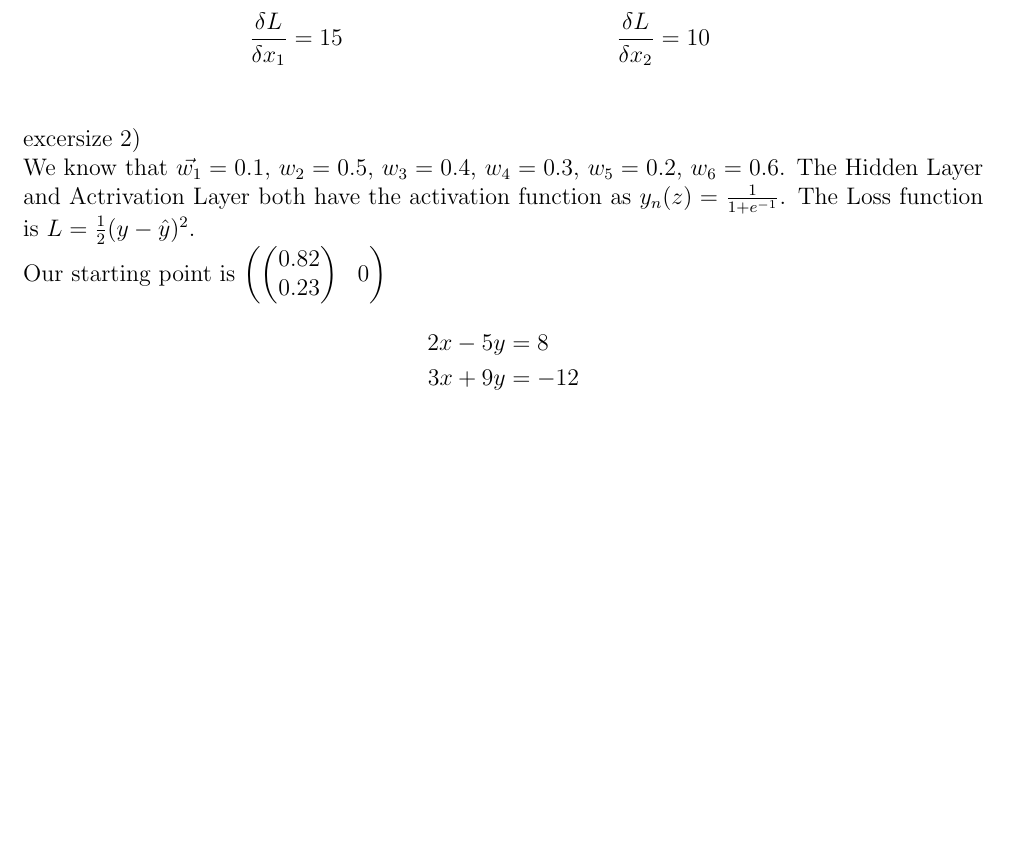
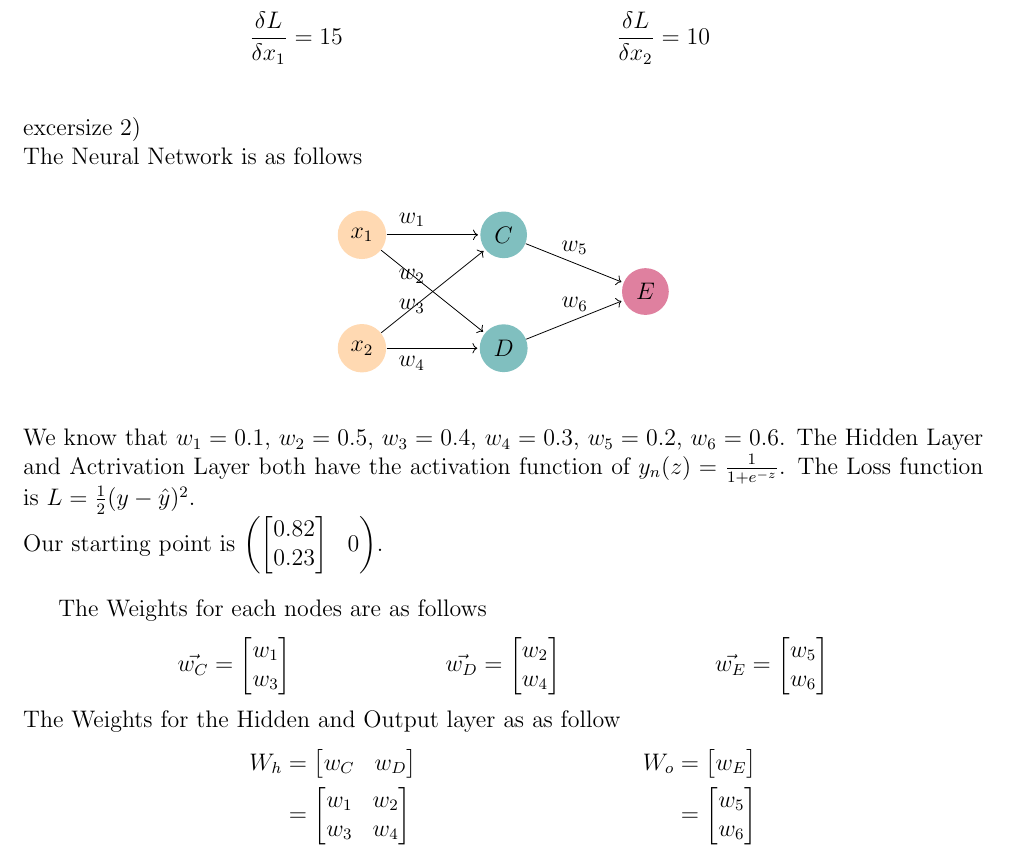
Before and after one commit to JoseCarlosMunoz12/Deep-Learning-Algorithms, a LaTeX problem sheet (HW2/HW_2.tex): part of the page, cut so that both start at the same text, the shorter picture padded with empty space. Compiled offline with pdfLaTeX.

Commit message:
Update HW_2.tex
added basic Matrices and NN Diagrom

```diff
--- a/HW2/HW_2.tex
+++ b/HW2/HW_2.tex
@@ -54,10 +54,65 @@ Therefore we can solve for both\\
 \frac{\delta L}{\delta x_1}&=15  &  \frac{\delta L}{\delta x_2}&=10\\
 \end{align*}
 excersize 2)\\
-We know that $\vec{w_1} = 0.1$, $w_2 = 0.5$, $w_3 = 0.4$, $w_4 = 0.3$, $w_5 = 0.2$, $w_6 = 0.6$. The Hidden Layer and Actrivation Layer both have the activation function as $y_n(z) = \frac{1}{1 + e^{-1}}$. The Loss function is $L = \frac{1}{2} (y - \hat{y})^{2}$.\\
-Our starting point is $\begin{pmatrix} \begin{pmatrix} 0.82 \\ 0.23 \end{pmatrix}  & 0 \end{pmatrix}$
+The Neural Network is as follows
+
+% Input layer neurons'number
+\newcommand{\inputnum}{2}
+% Hidden layer neurons'number
+\newcommand{\hiddennum}{2}
+% Output layer neurons'number
+\newcommand{\outputnum}{1}
+\begin{center}
+\begin{tikzpicture}
+% Input Layer
+    \node[circle,
+        minimum size = 6mm,
+        fill=orange!30] (Input-1) at (0,-1) {$x_1$};
+    \node[circle,
+        minimum size = 6mm,
+        fill=orange!30] (Input-2) at (0,-3) {$x_2$};
+% Hidden Layer
+\node[circle,
+        minimum size = 6mm,
+        fill=teal!50,
+        yshift=(\hiddennum-\inputnum)*5 mm
+    ] (Hidden-1) at (2.5,-1) {$C$};
+\node[circle,
+        minimum size = 6mm,
+        fill=teal!50,
+        yshift=(\hiddennum-\inputnum)*5 mm
+    ] (Hidden-2) at (2.5,-3) {$D$};
+% Output Layer
+    \node[circle,
+        minimum size = 6mm,
+        fill=purple!50,
+        yshift=(\outputnum-\inputnum)*5 mm
+    ] (Output-1) at (5,-1.5) {$E$};
+% Connect neurons In-Hidden
+\draw[->, shorten >=1pt] (Input-1) -- (Hidden-1)node[midway,above left] {$w_1$};
+\draw[->, shorten >=1pt] (Input-1) -- (Hidden-2)node[midway,above left] {$w_2$};
+\draw[->, shorten >=1pt] (Input-2) -- (Hidden-1)node[midway,below left] {$w_3$};
+\draw[->, shorten >=1pt] (Input-2) -- (Hidden-2)node[midway,below left] {$w_4$};
+% Connect neurons Hidden-Out
+\draw[->, shorten >=1pt] (Hidden-1) -- (Output-1)node[midway,above] {$w_5$};
+\draw[->, shorten >=1pt] (Hidden-2) -- (Output-1)node[midway,above] {$w_6$};
+\end{tikzpicture}
+\end{center}
+We know that $w_1 = 0.1$, $w_2 = 0.5$, $w_3 = 0.4$, $w_4 = 0.3$, $w_5 = 0.2$, $w_6 = 0.6$. The Hidden Layer and Actrivation Layer both have the activation function of $y_n(z) = \frac{1}{1 + e^{-z}}$. The Loss function is $L = \frac{1}{2} (y - \hat{y})^{2}$.\\
+Our starting point is $\begin{pmatrix} \begin{bmatrix} 0.82 \\ 0.23 \end{bmatrix}  & 0 \end{pmatrix}$.
+
+The Weights for each nodes are as follows
 \begin{align*}
-2x - 5y &=  8 \\
-3x + 9y &=  -12
+\vec{w_C} &= \begin{bmatrix} w_1 \\ w_3 \end{bmatrix} &
+\vec{w_D} &= \begin{bmatrix} w_2 \\ w_4 \end{bmatrix} &
+\vec{w_E} &= \begin{bmatrix} w_5 \\ w_6 \end{bmatrix}
 \end{align*}
+The Weights for the Hidden and Output layer as as follow
+\begin{align*}
+W_h &= \begin{bmatrix} w_C & w_D \end{bmatrix} &
+W_o &= \begin{bmatrix} w_E  \end{bmatrix} \\
+&= \begin{bmatrix} w_1 & w_2 \\ w_3 & w_4 \end{bmatrix} &
+&= \begin{bmatrix} w_5 \\ w_6 \end{bmatrix}
+\end{align*}
+
 \end{document}
```
